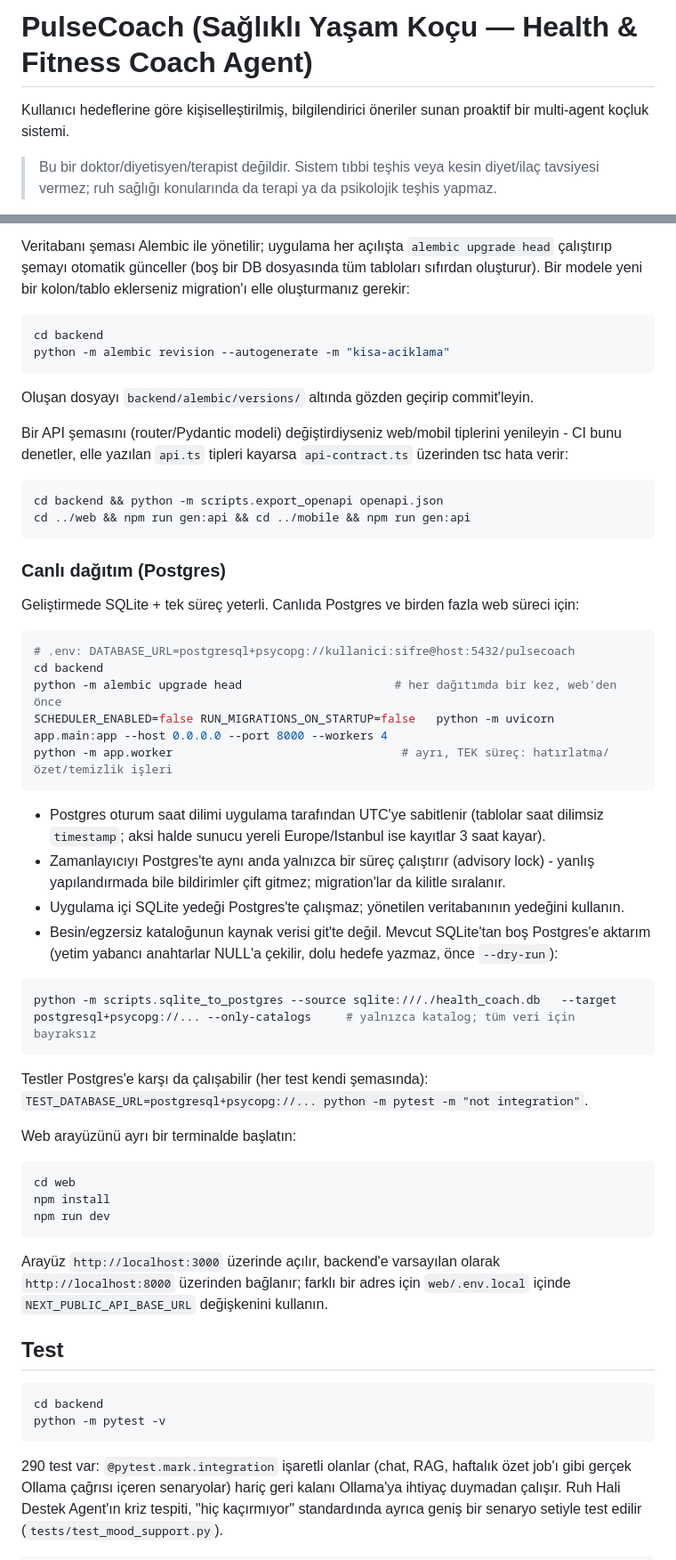
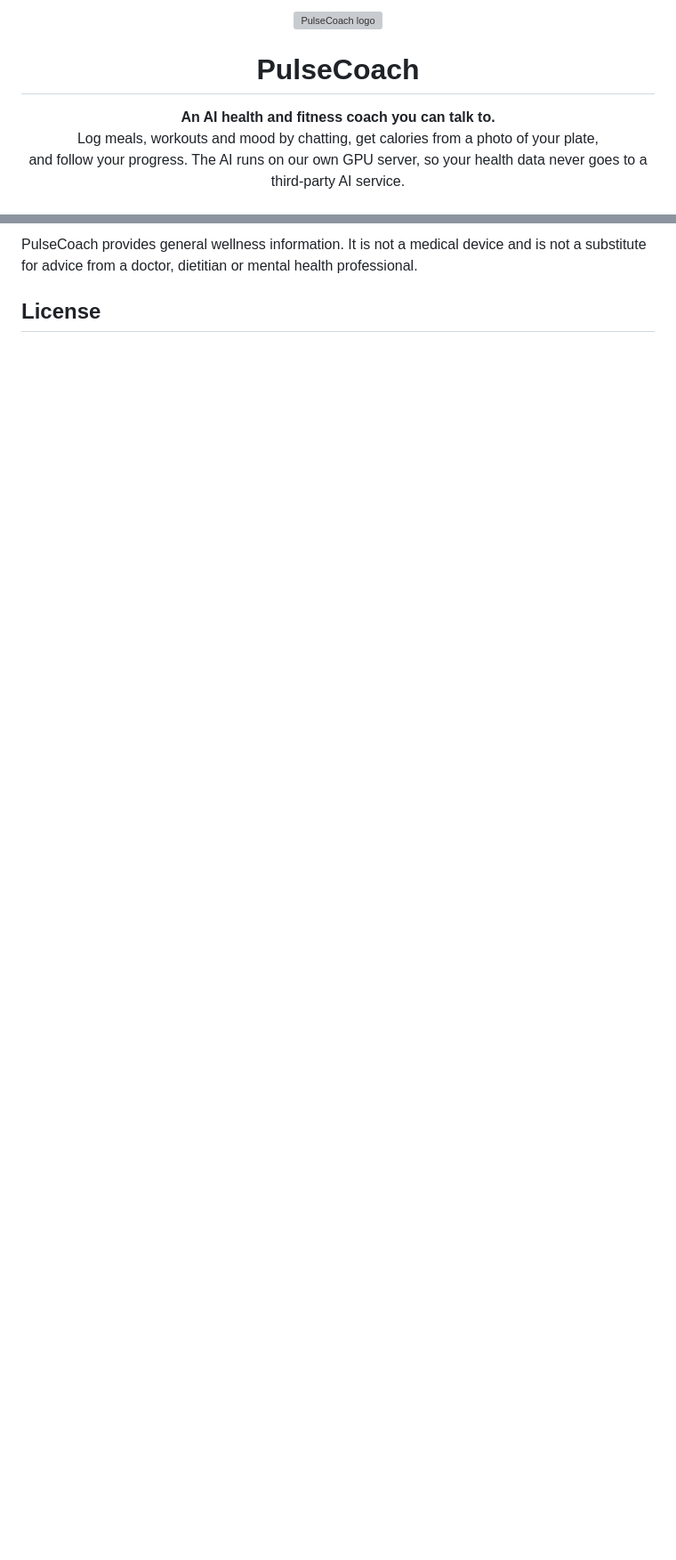
Before and after one commit to BoraErenErdem/pulse-coach, a Markdown page: README.md, 2 parts joined by grey strips. Shown at 89% size. GitHub-like rendering; blank space fills up the shorter version; grey boxes are pictures that could not be loaded.

````diff
--- a/README.md
+++ b/README.md
@@ -1,7 +1,12 @@
-# PulseCoach (Sağlıklı Yaşam Koçu — Health & Fitness Coach Agent)
+<p align="center">
+  <img src="web/public/icons/icon-192.png" alt="PulseCoach logo" width="96" height="96">
+</p>
 
-Kullanıcı hedeflerine göre kişiselleştirilmiş, bilgilendirici öneriler sunan proaktif bir multi-agent koçluk sistemi.
+<h1 align="center">PulseCoach</h1>
 
-> Bu bir doktor/diyetisyen/terapist değildir. Sistem tıbbi teşhis veya kesin diyet/ilaç tavsiyesi vermez;
-> ruh sağlığı konularında da terapi ya da psikolojik teşhis yapmaz.
+<p align="center">
+  <strong>An AI health and fitness coach you can talk to.</strong><br>
+  Log meals, workouts and mood by chatting, get calories from a photo of your plate,<br>
+  and follow your progress. The AI runs on our own GPU server, so your health data never goes to a third-party AI service.
+</p>
 
@@ -92,70 +207,6 @@ Uygulama açılırken haftalık proaktif check-in job'ı (her Pazar 20:00) otoma
 
-Veritabanı şeması Alembic ile yönetilir; uygulama her açılışta `alembic upgrade head` çalıştırıp şemayı
-otomatik günceller (boş bir DB dosyasında tüm tabloları sıfırdan oluşturur). Bir modele yeni bir
-kolon/tablo eklerseniz migration'ı elle oluşturmanız gerekir:
+PulseCoach provides general wellness information. It is not a medical device and is not a substitute for advice from a
+doctor, dietitian or mental health professional.
 
-```bash
-cd backend
-python -m alembic revision --autogenerate -m "kisa-aciklama"
-```
+## License
 
-Oluşan dosyayı `backend/alembic/versions/` altında gözden geçirip commit'leyin.
-
-Bir API şemasını (router/Pydantic modeli) değiştirdiyseniz web/mobil tiplerini yenileyin - CI bunu denetler,
-elle yazılan `api.ts` tipleri kayarsa `api-contract.ts` üzerinden tsc hata verir:
-
-```bash
-cd backend && python -m scripts.export_openapi openapi.json
-cd ../web && npm run gen:api && cd ../mobile && npm run gen:api
-```
-
-### Canlı dağıtım (Postgres)
-
-Geliştirmede SQLite + tek süreç yeterli. Canlıda Postgres ve birden fazla web süreci için:
-
-```bash
-# .env: DATABASE_URL=postgresql+psycopg://kullanici:sifre@host:5432/pulsecoach
-cd backend
-python -m alembic upgrade head                      # her dağıtımda bir kez, web'den önce
-SCHEDULER_ENABLED=false RUN_MIGRATIONS_ON_STARTUP=false   python -m uvicorn app.main:app --host 0.0.0.0 --port 8000 --workers 4
-python -m app.worker                                 # ayrı, TEK süreç: hatırlatma/özet/temizlik işleri
-```
-
-- Postgres oturum saat dilimi uygulama tarafından UTC'ye sabitlenir (tablolar saat dilimsiz
-  `timestamp`; aksi halde sunucu yereli Europe/Istanbul ise kayıtlar 3 saat kayar).
-- Zamanlayıcıyı Postgres'te aynı anda yalnızca bir süreç çalıştırır (advisory lock) - yanlış
-  yapılandırmada bile bildirimler çift gitmez; migration'lar da kilitle sıralanır.
-- Uygulama içi SQLite yedeği Postgres'te çalışmaz; yönetilen veritabanının yedeğini kullanın.
-- Besin/egzersiz kataloğunun kaynak verisi git'te değil. Mevcut SQLite'tan boş Postgres'e aktarım
-  (yetim yabancı anahtarlar NULL'a çekilir, dolu hedefe yazmaz, önce `--dry-run`):
-
-```bash
-python -m scripts.sqlite_to_postgres --source sqlite:///./health_coach.db   --target postgresql+psycopg://... --only-catalogs     # yalnızca katalog; tüm veri için bayraksız
-```
-
-Testler Postgres'e karşı da çalışabilir (her test kendi şemasında):
-`TEST_DATABASE_URL=postgresql+psycopg://... python -m pytest -m "not integration"`.
-
-Web arayüzünü ayrı bir terminalde başlatın:
-
-```bash
-cd web
-npm install
-npm run dev
-```
-
-Arayüz `http://localhost:3000` üzerinde açılır, backend'e varsayılan olarak `http://localhost:8000`
-üzerinden bağlanır; farklı bir adres için `web/.env.local` içinde `NEXT_PUBLIC_API_BASE_URL`
-değişkenini kullanın.
-
-## Test
-
-```bash
-cd backend
-python -m pytest -v
-```
-
-290 test var: `@pytest.mark.integration` işaretli olanlar (chat, RAG, haftalık özet job'ı gibi gerçek Ollama
-çağrısı içeren senaryolar) hariç geri kalanı Ollama'ya ihtiyaç duymadan çalışır. Ruh Hali Destek Agent'ın kriz
-tespiti, "hiç kaçırmıyor" standardında ayrıca geniş bir senaryo setiyle test edilir (`tests/test_mood_support.py`).
-
````
Also changed, not shown: other parts of README.md (+181 -142 lines), README.tr.md (added, +217 -0 lines).
